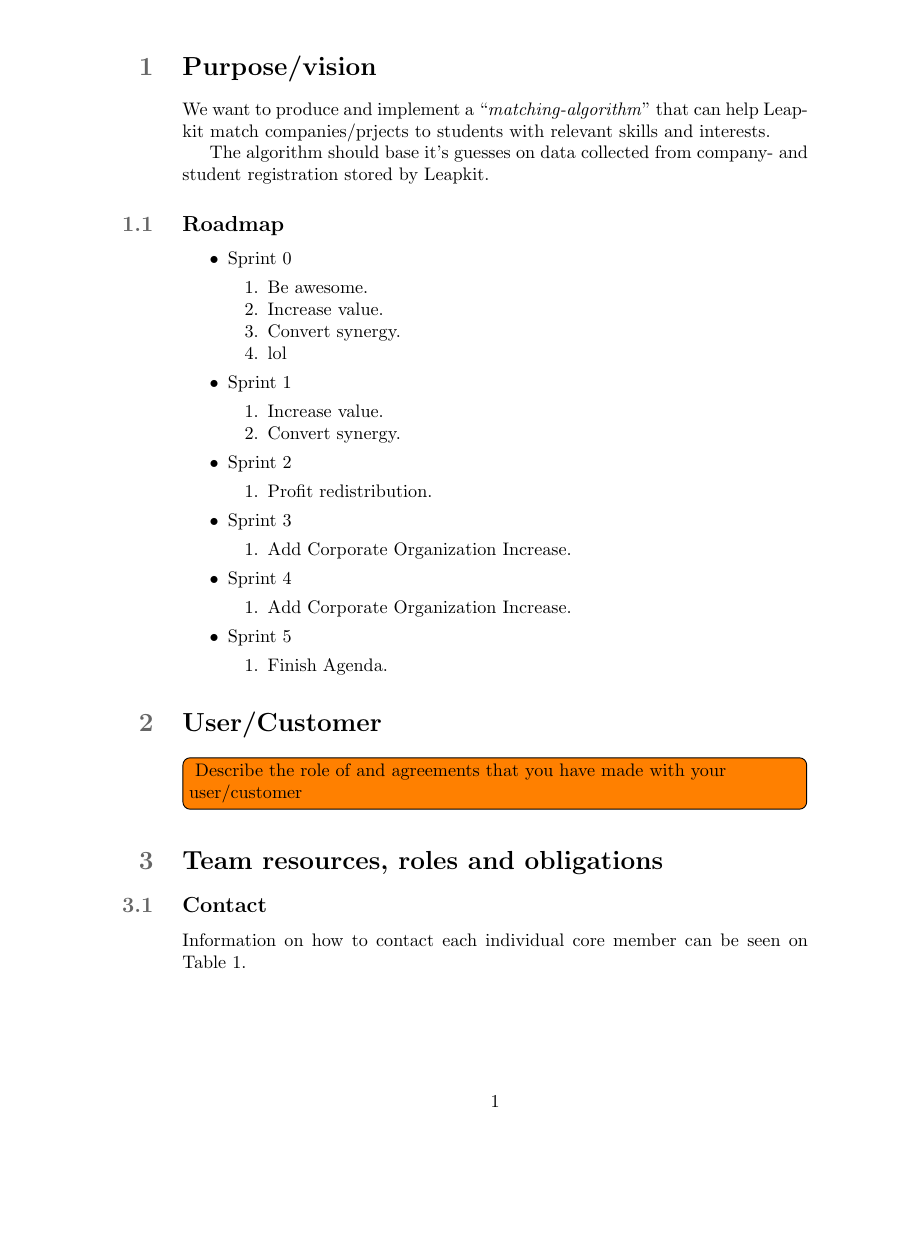
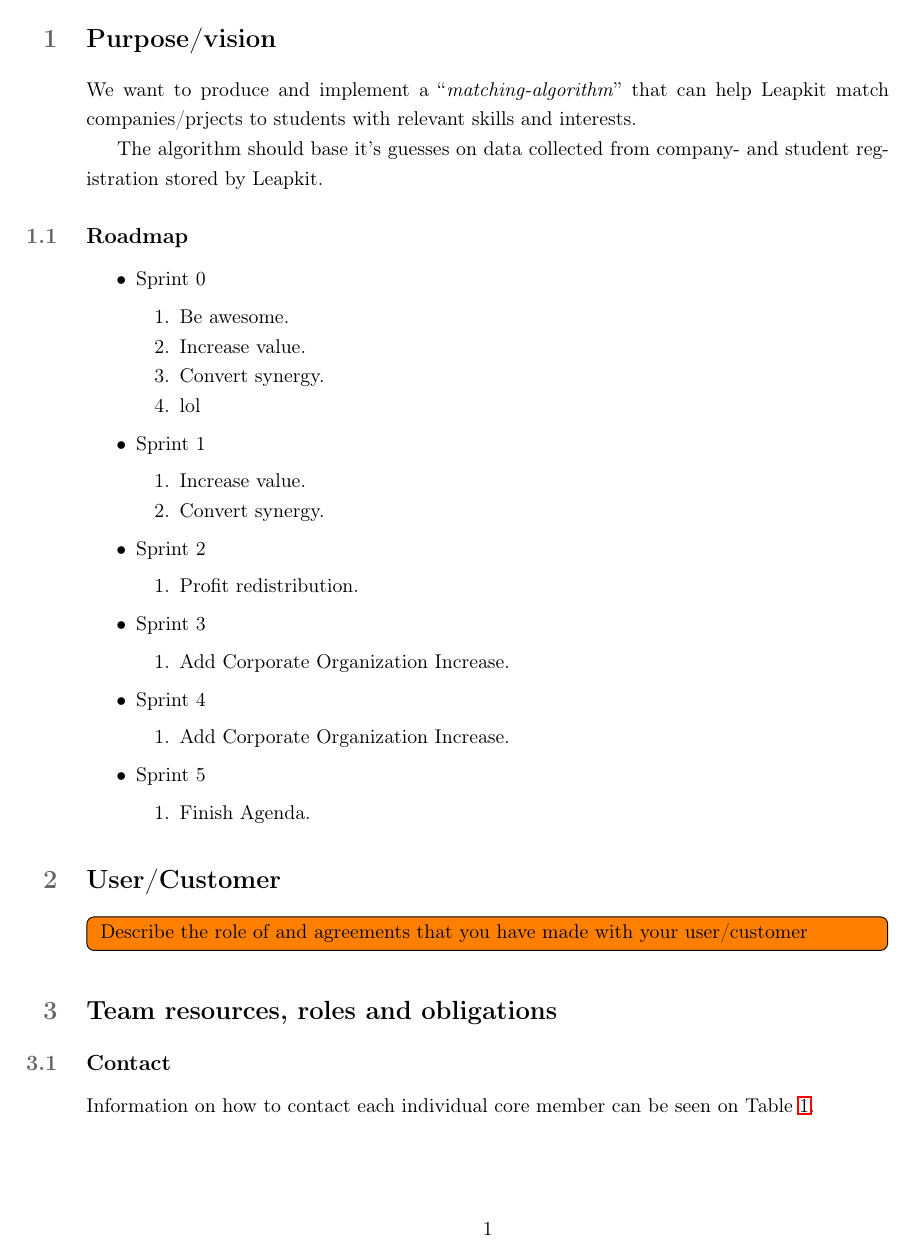
Before and after one commit to martinnj/PCDS, a LaTeX document (deliverable1/main.tex): page 1 of 5. Compiled offline with pdfLaTeX.

Commit message:
Fixed links/url. Small changes in preamble.

```diff
--- a/deliverable1/main.tex
+++ b/deliverable1/main.tex
@@ -1,19 +1,15 @@
 
-\documentclass{article}
-%\usepackage{a4wide}
+\documentclass[a4paper,11pt]{article}
+\usepackage{a4wide}
 \usepackage[utf8]{inputenc}
+\usepackage{ucs}
+\usepackage[T1]{fontenc}
+\linespread{1.2}
 \usepackage{courier}
 
-%\usepackage[ansinew]{inputenc} %Bærbar ÆØÅ?
-
-%\usepackage{minted}
-%\usepackage{tikz}
 \usepackage{graphicx} % Allows figures
-%\usepackage{tabularx}
 \usepackage{amsmath}%,amssymb,amsthm,amsfonts,ulem}
-%\usepackage{hyperref}
-%\usepackage{listings}
-%\usepackage{subcaption}
+\usepackage{hyperref}
 \usepackage{float}
 \usepackage{mdwlist}
 \usepackage{wrapfig}
@@ -43,8 +39,6 @@
 %end section style
 
 {\sloppy}{\hbadness 10000\relax}{}{} %adds hbadness to sloppy
-\setlength{\paperheight}{297mm} %Sets the page to an A4
-\setlength{\paperwidth}{210mm}        %Sets the page to an A4
 
 \begin{document}
 
```
Also changed, not shown: deliverable1/teamresources.tex (+1 -1 lines).
